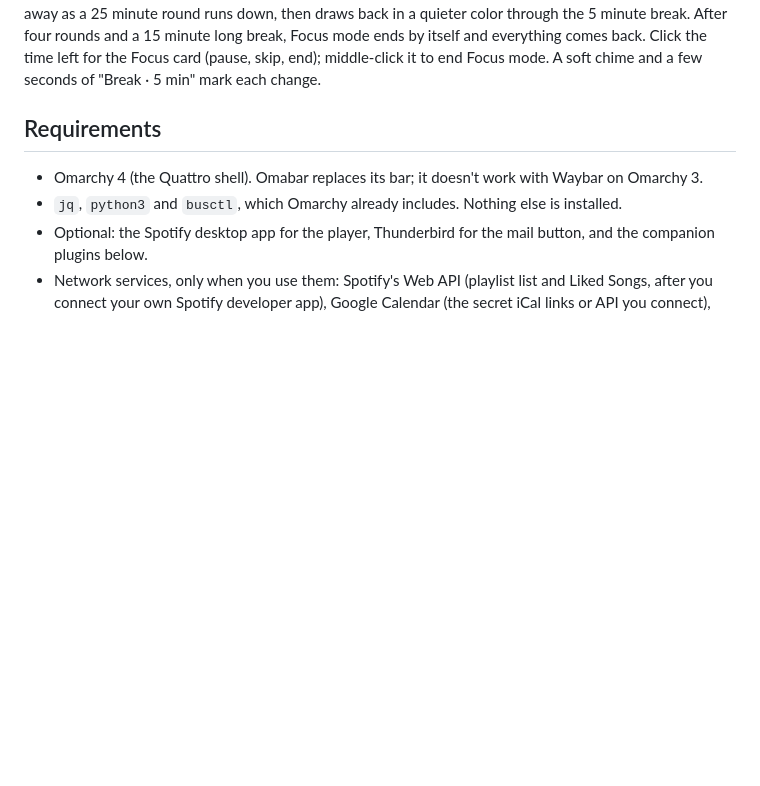
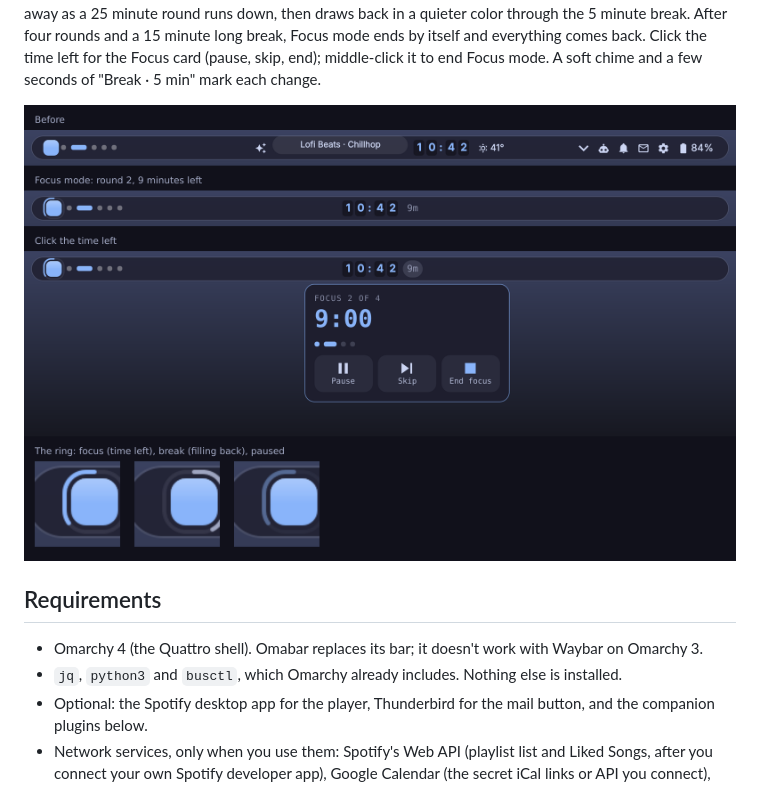
Before and after one commit to goehringcory-lang/Omabar, a Markdown page: README.md, the part around the change. Rendered like a GitHub page; pictures changed too: preview/focus-mode.png (added); blank space fills up the shorter version.

```diff
--- a/README.md
+++ b/README.md
@@ -15,6 +15,8 @@ The player's chevron opens a playlist menu: one-click **Lofi Beats**, **Discover
 **Right:** only five things stay in view: AI usage (Omarchy's agents panel, plus [ai-usagebar](https://github.com/akitaonrails/ai-usagebar) when installed), notifications, Thunderbird mail (it turns the accent color when new mail arrives in any inbox), Omarchy settings, and battery. The battery reads each pack on its own: on a ThinkPad with a removable battery (T480 and similar) the bar shows the external pack until it runs out, then the internal one, and a click shows both, the combined total, time left and the power profile. If your removable pack isn't `BAT1`, set it with `omarchy bar set omabar-battery external BAT0`. Everything else is folded into a drawer behind the chevron at the far left of the group. Hover it (or click to keep it open) and a glass panel drops below the bar with a tile for each control, [Omaland](https://github.com/bobby-nicholas/omaland) when installed, Bluetooth, network, sound, display and keyboard layout, plus your apps' tray icons. A tile opens that control's own Omarchy panel; a tray app opens on click and shows its menu on right-click. **Edit** in the panel hides anything you don't want there. The bar itself never widens, so nothing spills over the clock.
 
 **Focus mode:** the **Focus** tile in the drawer (or `bin/omabar-focus toggle`, which you can bind to a key) turns on Do Not Disturb, starts Lofi Beats and folds the bar down to the Omarchy tile, the workspaces and the clock, with the time left beside it. A ring traces the Omarchy tile like a clock hand: it starts full and is eaten away as a 25 minute round runs down, then draws back in a quieter color through the 5 minute break. After four rounds and a 15 minute long break, Focus mode ends by itself and everything comes back. Click the time left for the Focus card (pause, skip, end); middle-click it to end Focus mode. A soft chime and a few seconds of "Break · 5 min" mark each change.
+
+![Focus mode](preview/focus-mode.png)
 
 ## Requirements
 
```
Also changed, not shown: 7 other files.
